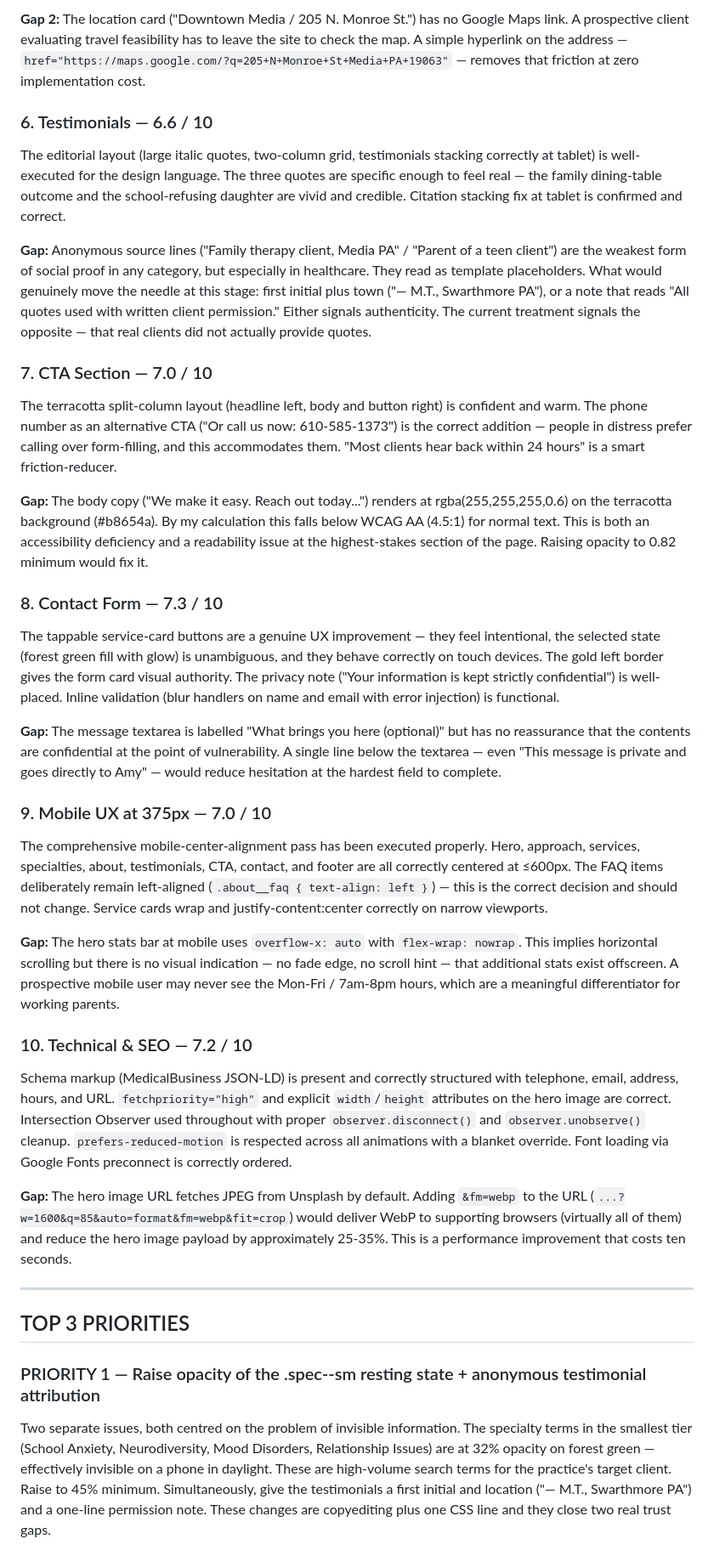
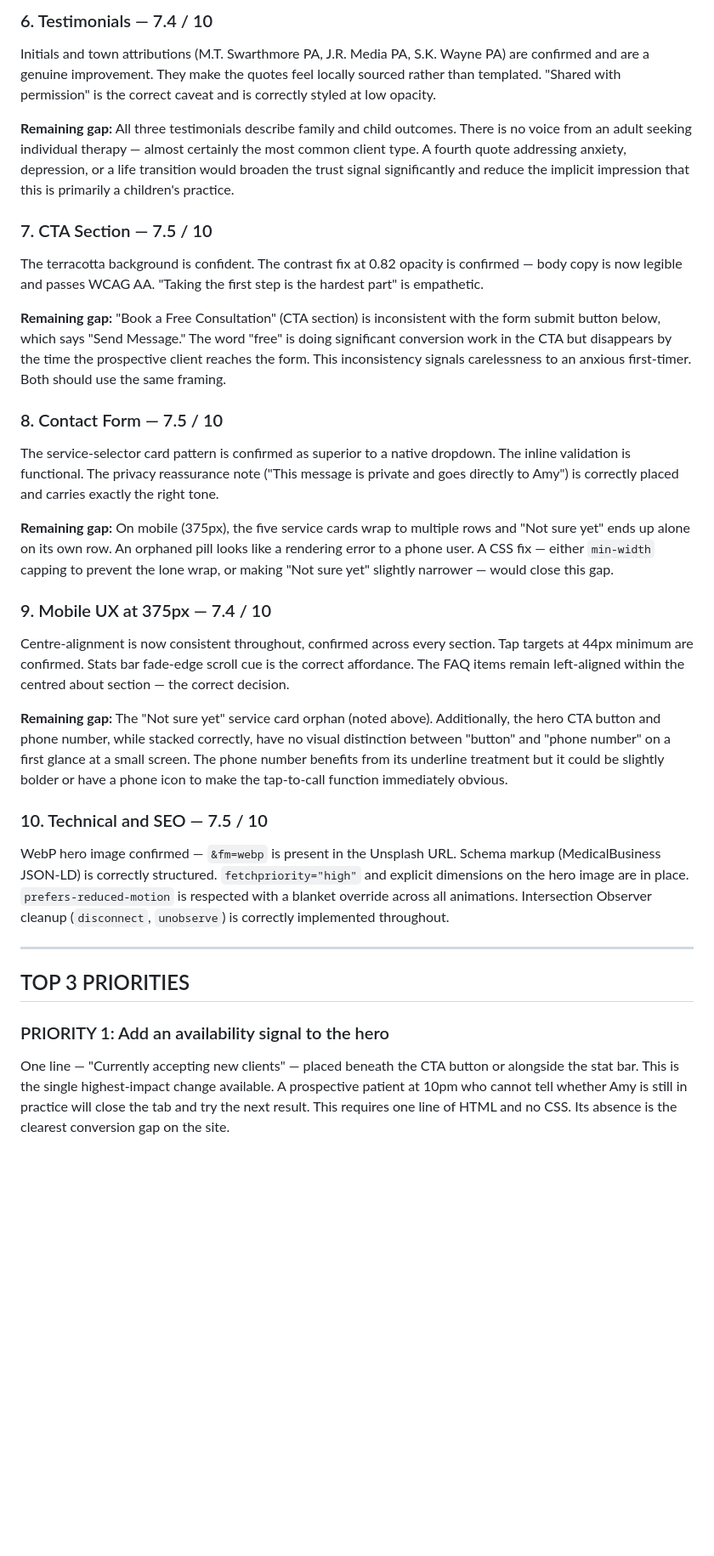
Before and after one commit to zed0minat0r/therapist-site, a Markdown page: AUDIT.md, the part around one of its changes. Shown at 85% size. Drawn GitHub-style; blank space fills up the shorter version.

```diff
--- a/AUDIT.md
+++ b/AUDIT.md
@@ -45,35 +43,31 @@ This is the most improved section in the audit cycle. The first-person bio is th
 
-**Gap 2:** The location card ("Downtown Media / 205 N. Monroe St.") has no Google Maps link. A prospective client evaluating travel feasibility has to leave the site to check the map. A simple hyperlink on the address — `href="https://maps.google.com/?q=205+N+Monroe+St+Media+PA+19063"` — removes that friction at zero implementation cost.
+### 6. Testimonials — 7.4 / 10
+Initials and town attributions (M.T. Swarthmore PA, J.R. Media PA, S.K. Wayne PA) are confirmed and are a genuine improvement. They make the quotes feel locally sourced rather than templated. "Shared with permission" is the correct caveat and is correctly styled at low opacity.
 
-### 6. Testimonials — 6.6 / 10
-The editorial layout (large italic quotes, two-column grid, testimonials stacking correctly at tablet) is well-executed for the design language. The three quotes are specific enough to feel real — the family dining-table outcome and the school-refusing daughter are vivid and credible. Citation stacking fix at tablet is confirmed and correct.
+**Remaining gap:** All three testimonials describe family and child outcomes. There is no voice from an adult seeking individual therapy — almost certainly the most common client type. A fourth quote addressing anxiety, depression, or a life transition would broaden the trust signal significantly and reduce the implicit impression that this is primarily a children's practice.
 
-**Gap:** Anonymous source lines ("Family therapy client, Media PA" / "Parent of a teen client") are the weakest form of social proof in any category, but especially in healthcare. They read as template placeholders. What would genuinely move the needle at this stage: first initial plus town ("— M.T., Swarthmore PA"), or a note that reads "All quotes used with written client permission." Either signals authenticity. The current treatment signals the opposite — that real clients did not actually provide quotes.
+### 7. CTA Section — 7.5 / 10
+The terracotta background is confident. The contrast fix at 0.82 opacity is confirmed — body copy is now legible and passes WCAG AA. "Taking the first step is the hardest part" is empathetic.
 
-### 7. CTA Section — 7.0 / 10
-The terracotta split-column layout (headline left, body and button right) is confident and warm. The phone number as an alternative CTA ("Or call us now: 610-585-1373") is the correct addition — people in distress prefer calling over form-filling, and this accommodates them. "Most clients hear back within 24 hours" is a smart friction-reducer.
+**Remaining gap:** "Book a Free Consultation" (CTA section) is inconsistent with the form submit button below, which says "Send Message." The word "free" is doing significant conversion work in the CTA but disappears by the time the prospective client reaches the form. This inconsistency signals carelessness to an anxious first-timer. Both should use the same framing.
 
-**Gap:** The body copy ("We make it easy. Reach out today...") renders at rgba(255,255,255,0.6) on the terracotta background (#b8654a). By my calculation this falls below WCAG AA (4.5:1) for normal text. This is both an accessibility deficiency and a readability issue at the highest-stakes section of the page. Raising opacity to 0.82 minimum would fix it.
+### 8. Contact Form — 7.5 / 10
+The service-selector card pattern is confirmed as superior to a native dropdown. The inline validation is functional. The privacy reassurance note ("This message is private and goes directly to Amy") is correctly placed and carries exactly the right tone.
 
-### 8. Contact Form — 7.3 / 10
-The tappable service-card buttons are a genuine UX improvement — they feel intentional, the selected state (forest green fill with glow) is unambiguous, and they behave correctly on touch devices. The gold left border gives the form card visual authority. The privacy note ("Your information is kept strictly confidential") is well-placed. Inline validation (blur handlers on name and email with error injection) is functional.
+**Remaining gap:** On mobile (375px), the five service cards wrap to multiple rows and "Not sure yet" ends up alone on its own row. An orphaned pill looks like a rendering error to a phone user. A CSS fix — either `min-width` capping to prevent the lone wrap, or making "Not sure yet" slightly narrower — would close this gap.
 
-**Gap:** The message textarea is labelled "What brings you here (optional)" but has no reassurance that the contents are confidential at the point of vulnerability. A single line below the textarea — even "This message is private and goes directly to Amy" — would reduce hesitation at the hardest field to complete.
+### 9. Mobile UX at 375px — 7.4 / 10
+Centre-alignment is now consistent throughout, confirmed across every section. Tap targets at 44px minimum are confirmed. Stats bar fade-edge scroll cue is the correct affordance. The FAQ items remain left-aligned within the centred about section — the correct decision.
 
-### 9. Mobile UX at 375px — 7.0 / 10
-The comprehensive mobile-center-alignment pass has been executed properly. Hero, approach, services, specialties, about, testimonials, CTA, contact, and footer are all correctly centered at ≤600px. The FAQ items deliberately remain left-aligned (`.about__faq { text-align: left }`) — this is the correct decision and should not change. Service cards wrap and justify-content:center correctly on narrow viewports.
+**Remaining gap:** The "Not sure yet" service card orphan (noted above). Additionally, the hero CTA button and phone number, while stacked correctly, have no visual distinction between "button" and "phone number" on a first glance at a small screen. The phone number benefits from its underline treatment but it could be slightly bolder or have a phone icon to make the tap-to-call function immediately obvious.
 
-**Gap:** The hero stats bar at mobile uses `overflow-x: auto` with `flex-wrap: nowrap`. This implies horizontal scrolling but there is no visual indication — no fade edge, no scroll hint — that additional stats exist offscreen. A prospective mobile user may never see the Mon-Fri / 7am-8pm hours, which are a meaningful differentiator for working parents.
-
-### 10. Technical & SEO — 7.2 / 10
-Schema markup (MedicalBusiness JSON-LD) is present and correctly structured with telephone, email, address, hours, and URL. `fetchpriority="high"` and explicit `width`/`height` attributes on the hero image are correct. Intersection Observer used throughout with proper `observer.disconnect()` and `observer.unobserve()` cleanup. `prefers-reduced-motion` is respected across all animations with a blanket override. Font loading via Google Fonts preconnect is correctly ordered.
-
-**Gap:** The hero image URL fetches JPEG from Unsplash by default. Adding `&fm=webp` to the URL (`...?w=1600&q=85&auto=format&fm=webp&fit=crop`) would deliver WebP to supporting browsers (virtually all of them) and reduce the hero image payload by approximately 25-35%. This is a performance improvement that costs ten seconds.
+### 10. Technical and SEO — 7.5 / 10
+WebP hero image confirmed — `&fm=webp` is present in the Unsplash URL. Schema markup (MedicalBusiness JSON-LD) is correctly structured. `fetchpriority="high"` and explicit dimensions on the hero image are in place. `prefers-reduced-motion` is respected with a blanket override across all animations. Intersection Observer cleanup (`disconnect`, `unobserve`) is correctly implemented throughout.
 
 ---
 
 ## TOP 3 PRIORITIES
 
-### PRIORITY 1 — Raise opacity of the .spec--sm resting state + anonymous testimonial attribution
-Two separate issues, both centred on the problem of invisible information. The specialty terms in the smallest tier (School Anxiety, Neurodiversity, Mood Disorders, Relationship Issues) are at 32% opacity on forest green — effectively invisible on a phone in daylight. These are high-volume search terms for the practice's target client. Raise to 45% minimum. Simultaneously, give the testimonials a first initial and location ("— M.T., Swarthmore PA") and a one-line permission note. These changes are copyediting plus one CSS line and they close two real trust gaps.
+### PRIORITY 1: Add an availability signal to the hero
+One line — "Currently accepting new clients" — placed beneath the CTA button or alongside the stat bar. This is the single highest-impact change available. A prospective patient at 10pm who cannot tell whether Amy is still in practice will close the tab and try the next result. This requires one line of HTML and no CSS. Its absence is the clearest conversion gap on the site.
 
```
Also changed, not shown: other parts of AUDIT.md (+49 -32 lines).
